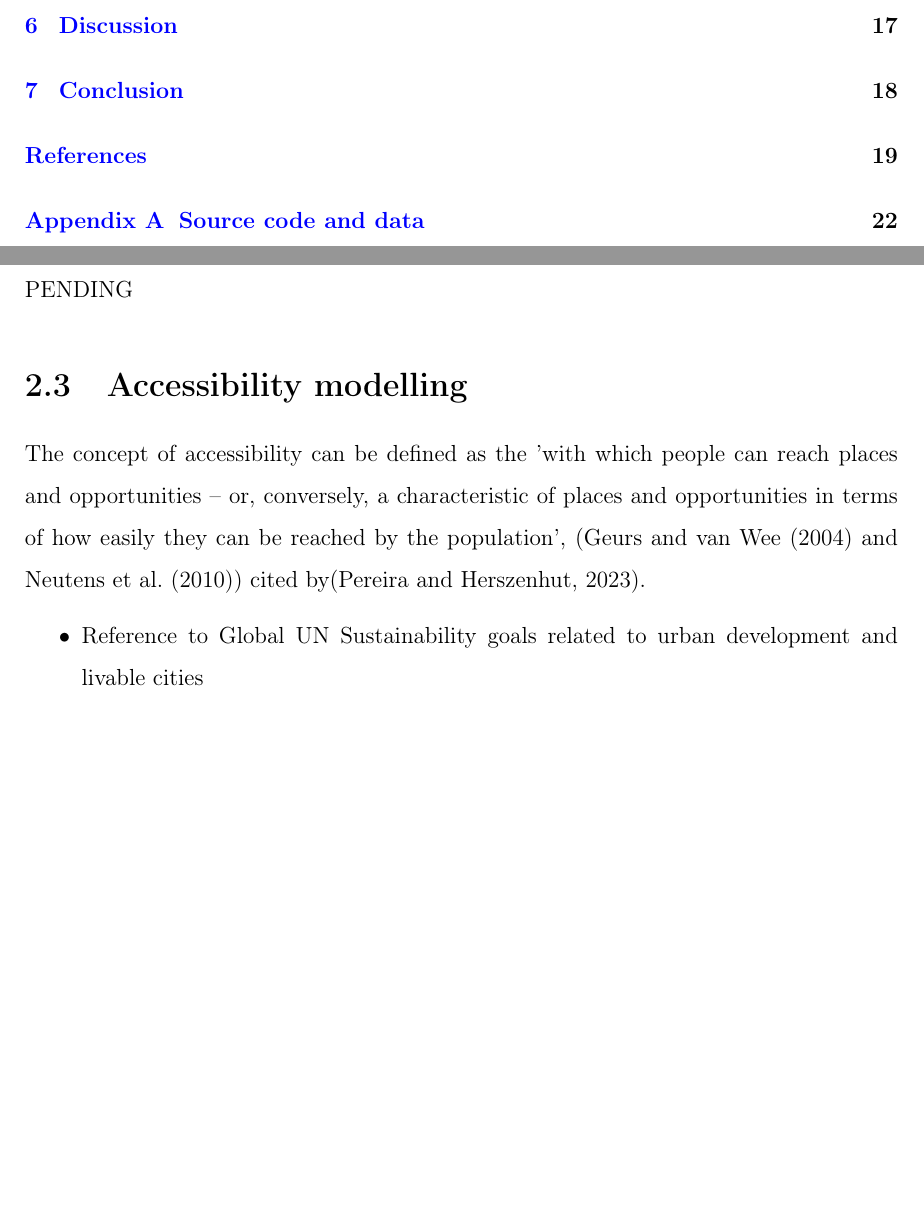
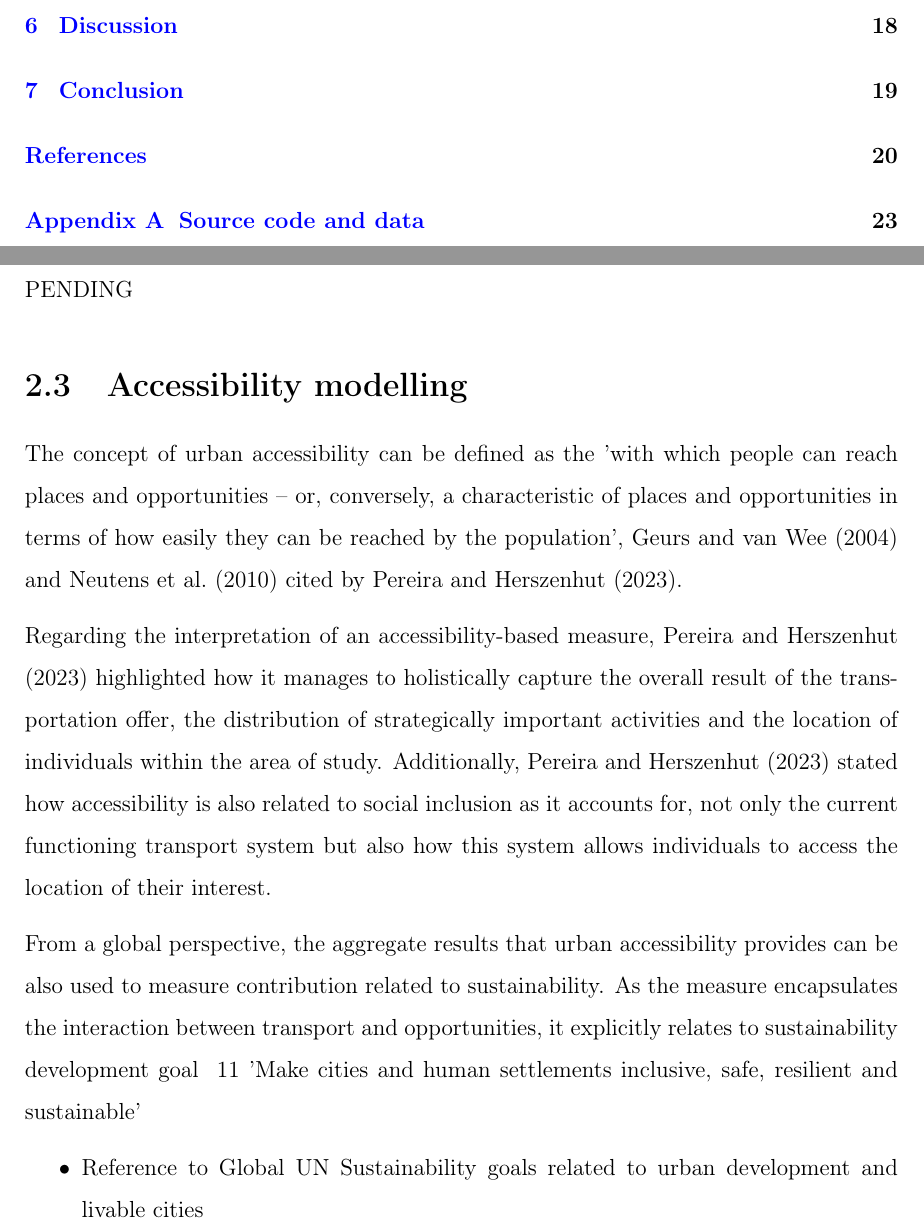
Before and after one commit to rpoandres/MSc_USS_Dissertation, a LaTeX thesis (Main.tex): two parts of pages 10 and 22 of 32 before the commit and two parts of pages 10 and 22 of 33 after it, joined at a grey line, cut so that both start at the same text, the shorter picture padded with empty space. Compiled offline with pdfLaTeX.

Commit message:
Updates from Overleaf

```diff
--- a/Main.tex
+++ b/Main.tex
@@ -362,7 +362,13 @@ PENDING
 
 \section{Accessibility modelling}
 
-The concept of accessibility can be defined as the 'with which people can reach places and opportunities – or, conversely, a characteristic of places and opportunities in terms of how easily they can be reached by the population', (\cite{geursAccessibilityEvaluationLanduse2004b} and \cite{neutensEquityUrbanService2010}) cited by\citep{pereiraIntroductionUrbanAccessibility2023a}.
+The concept of urban accessibility can be defined as the 'with which people can reach places and opportunities – or, conversely, a characteristic of places and opportunities in terms of how easily they can be reached by the population', \cite{geursAccessibilityEvaluationLanduse2004b} and \cite{neutensEquityUrbanService2010} cited by \cite{pereiraIntroductionUrbanAccessibility2023a}.
+
+Regarding the interpretation of an accessibility-based measure, \cite{pereiraIntroductionUrbanAccessibility2023a} highlighted how it manages to holistically capture the overall result of the transportation offer, the distribution of strategically important activities and the location of individuals within the area of study. Additionally, \cite{pereiraIntroductionUrbanAccessibility2023a} stated how accessibility is also related to social inclusion as it accounts for, not only the current functioning transport system but also how this system allows individuals to access the location of their interest.
+
+From a global perspective, the aggregate results that urban accessibility provides can be also used to measure contribution related to sustainability. As the measure encapsulates the interaction between transport and opportunities, it explicitly relates to sustainability development goal # 11 'Make cities and human settlements inclusive, safe, resilient and sustainable'
+
+
 
 \begin{itemize}
   \item Reference to Global UN Sustainability goals related to urban development and livable cities
```
